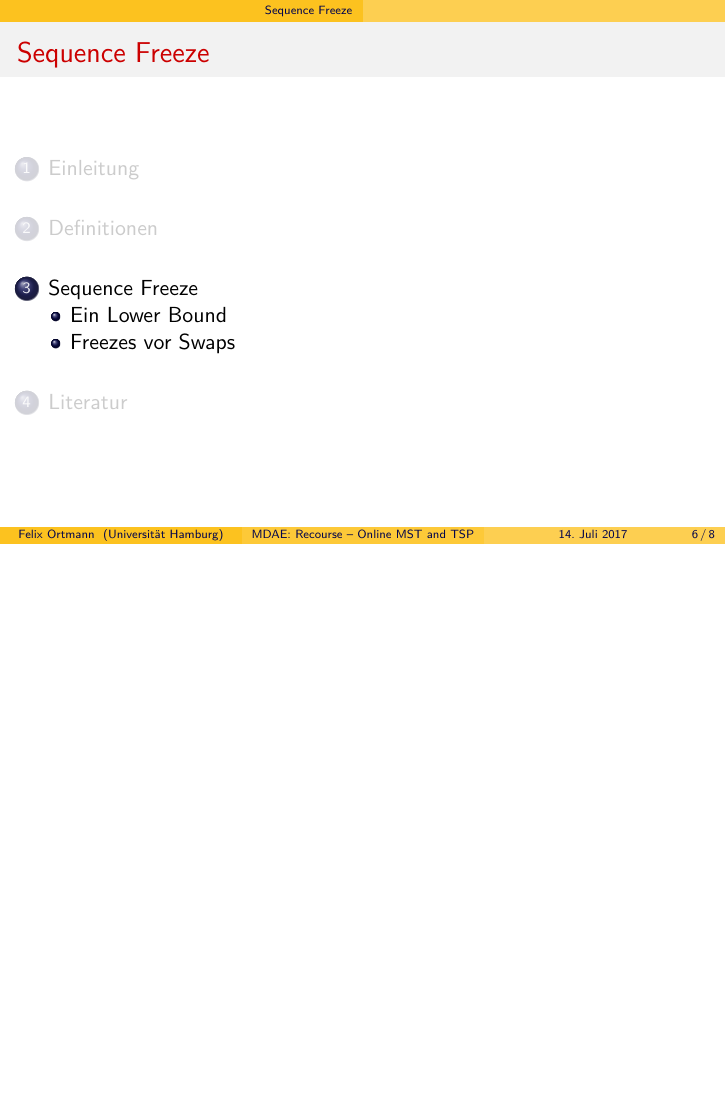
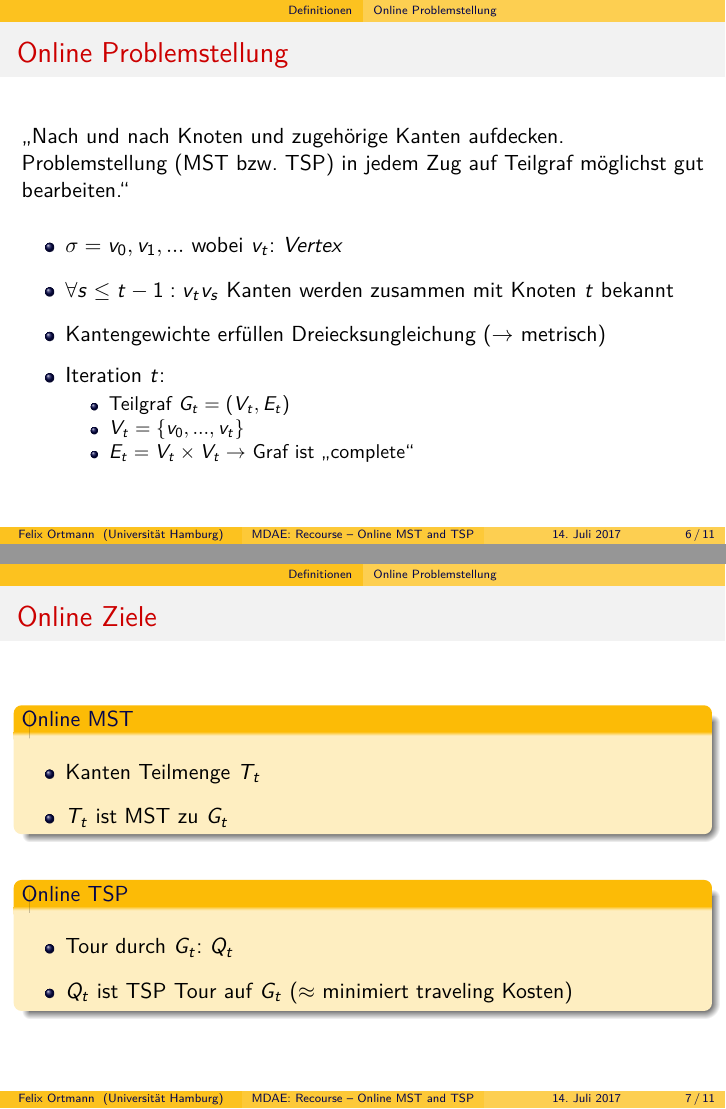
Before and after one commit to 0ortmann/mdae-seminar, LaTeX slides (slides.tex, which reads sections/problem-definitions.tex): page 6 of 9 before the commit and pages 6 and 7 of 12 after it, the two joined at a grey line, the shorter picture padded with empty space. Compiled offline with pdfLaTeX.

Commit message:
start definitions content

```diff
--- a/sections/problem-definitions.tex
+++ b/sections/problem-definitions.tex
@@ -34,6 +34,55 @@
     \end{figure}
 \end{frame}
 
+\subsection{Online Problemstellung}
 
-\subsection{Online Problemstellung}
-\subsection{Simple Greedy}
+\begin{frame}
+    \frametitle{\insertsubsection}
+    „Nach und nach Knoten und zugehörige Kanten aufdecken. Problemstellung (MST bzw. TSP) in jedem Zug auf Teilgraf möglichst gut bearbeiten.“
+    \vspace{1em}
+    \begin{itemize}
+        \itemsep\setlength{.8em}
+        \item $\sigma = v_0, v_1, ...$ wobei $v_t$: \emph{Vertex}
+        \item $\forall s \leq t-1: v_tv_s$ Kanten werden zusammen mit Knoten $t$ bekannt
+        \item Kantengewichte erfüllen Dreiecksungleichung ($\rightarrow$ metrisch)
+        \item Iteration $t$:
+        \begin{itemize}
+            \item Teilgraf $G_t = (V_t, E_t)$
+            \item $V_t = \{v_0,...,v_t\}$
+            \item $E_t = V_t \times V_t \rightarrow$ Graf ist „complete“
+        \end{itemize}
+    \end{itemize}
+\end{frame}
+
+\begin{frame}
+    \frametitle{Online Ziele}
+    \begin{block}{Online MST}
+        \vspace{1em}
+        \begin{itemize}
+            \itemsep\setlength{.8em}
+            \item Kanten Teilmenge $T_t$
+            \item $T_t$ ist MST zu $G_t$
+        \end{itemize}
+    \end{block}
+    \vspace{1em}
+    \begin{block}{Online TSP}
+        \vspace{1em}
+        \begin{itemize}
+            \itemsep\setlength{.8em}
+            \item Tour durch $G_t$: $Q_t$
+            \item $Q_t$ ist TSP Tour auf $G_t$ ($\approx$ minimiert traveling Kosten)
+        \end{itemize}
+    \end{block}
+\end{frame}
+
+%FIXME: definitionen von OPT und competitive ratio
+
+\subsection{Einfacher Greedy Algorithmus}
+
+\begin{frame}
+    \frametitle{\insertsubsection}
+    \begin{block}{Idee}
+        „Bei neuem Knoten $v_t$ finde die Kante mit dem kleinsten Gewicht, die $v_t$ mit dem bisherigen Teilgrafen verbindet. Füge diese Kante zum MST hinzu.\\
+        Nun iteriere, bis Stagnation: nimm eine kostengünstige Kante und tausche gegen eine teure Kante im MST.“
+    \end{block}
+\end{frame}
```
